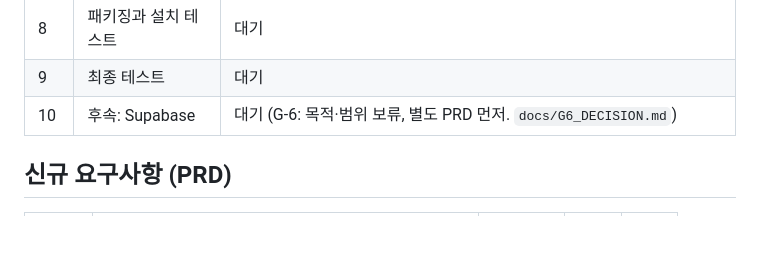
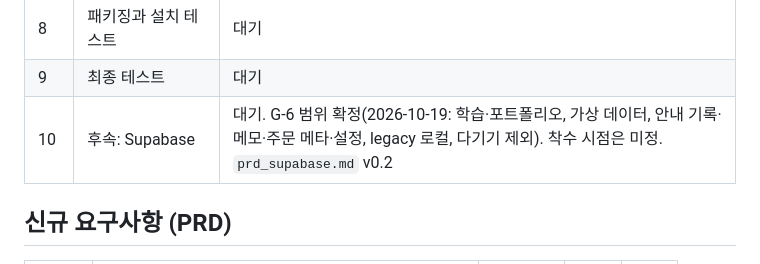
Before and after one commit to 2rodmlquf-bit/nabgi-alimi, a Markdown page: docs/BACKLOG.md, the part around the change. GitHub-like rendering; blank space fills up the shorter version.

```diff
--- a/docs/BACKLOG.md
+++ b/docs/BACKLOG.md
@@ -16,7 +16,7 @@
 | 7 | 통합·성능·안정성 테스트 | 대기 |
 | 8 | 패키징과 설치 테스트 | 대기 |
 | 9 | 최종 테스트 | 대기 |
-| 10 | 후속: Supabase | 대기 (G-6: 목적·범위 보류, 별도 PRD 먼저. `docs/G6_DECISION.md`) |
+| 10 | 후속: Supabase | 대기. G-6 범위 확정(2026-10-19: 학습·포트폴리오, 가상 데이터, 안내 기록·메모·주문 메타·설정, legacy 로컬, 다기기 제외). 착수 시점은 미정. `prd_supabase.md` v0.2 |
 
 ## 신규 요구사항 (PRD)
 
```
Also changed, not shown: docs/DECISIONS.md (+1 -1 lines), docs/G6_DECISION.md (+2 -2 lines).
